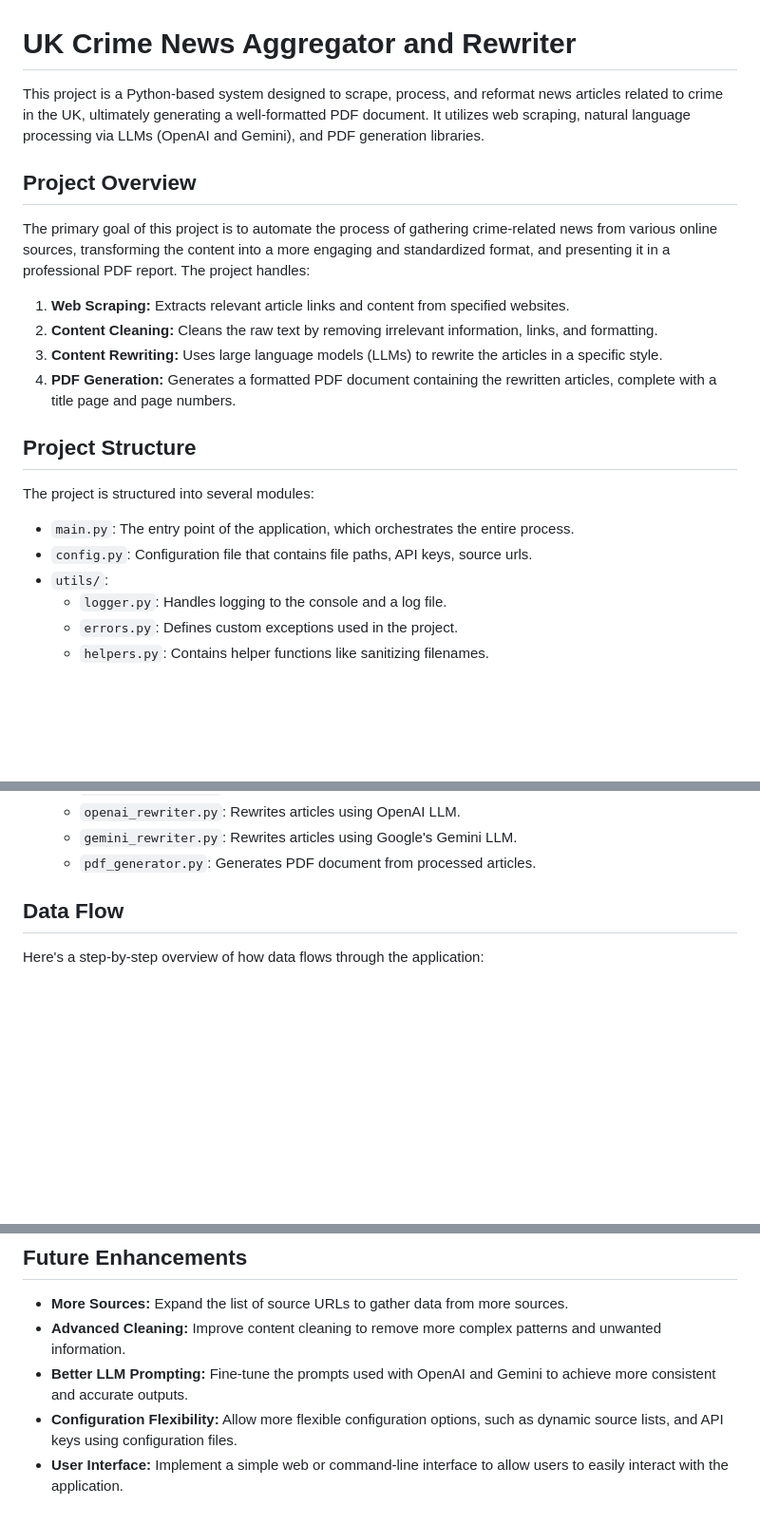
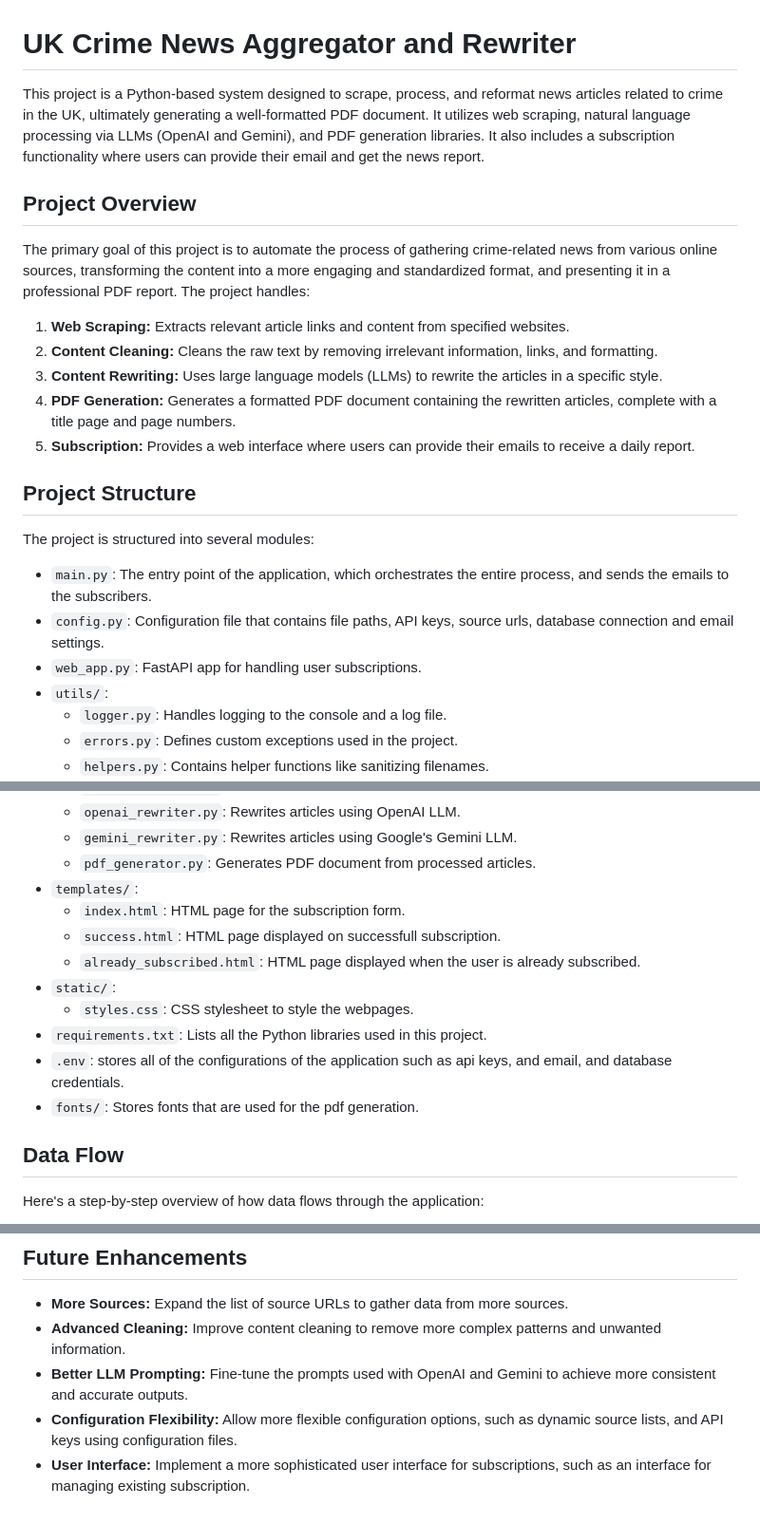
Before and after one commit to abrarshah-12/News_Crawler, a Markdown page: README.md, 3 parts joined by grey strips. Shown: that part at 95% size. Drawn GitHub-style; blank space fills up the shorter version.

```diff
--- a/README.md
+++ b/README.md
@@ -1,6 +1,6 @@
 # UK Crime News Aggregator and Rewriter
 
-This project is a Python-based system designed to scrape, process, and reformat news articles related to crime in the UK, ultimately generating a well-formatted PDF document. It utilizes web scraping, natural language processing via LLMs (OpenAI and Gemini), and PDF generation libraries.
+This project is a Python-based system designed to scrape, process, and reformat news articles related to crime in the UK, ultimately generating a well-formatted PDF document. It utilizes web scraping, natural language processing via LLMs (OpenAI and Gemini), and PDF generation libraries. It also includes a subscription functionality where users can provide their email and get the news report.
 
 ## Project Overview
 
@@ -10,13 +10,15 @@ The primary goal of this project is to automate the process of gathering crime-r
 2.  **Content Cleaning:** Cleans the raw text by removing irrelevant information, links, and formatting.
 3.  **Content Rewriting:** Uses large language models (LLMs) to rewrite the articles in a specific style.
 4.  **PDF Generation:** Generates a formatted PDF document containing the rewritten articles, complete with a title page and page numbers.
+5. **Subscription:** Provides a web interface where users can provide their emails to receive a daily report.
 
 ## Project Structure
 
 The project is structured into several modules:
 
-*   `main.py`: The entry point of the application, which orchestrates the entire process.
-*   `config.py`: Configuration file that contains file paths, API keys, source urls.
+*   `main.py`: The entry point of the application, which orchestrates the entire process, and sends the emails to the subscribers.
+*   `config.py`: Configuration file that contains file paths, API keys, source urls, database connection and email settings.
+*   `web_app.py`: FastAPI app for handling user subscriptions.
 *   `utils/`:
     *   `logger.py`: Handles logging to the console and a log file.
     *   `errors.py`: Defines custom exceptions used in the project.
@@ -30,6 +32,15 @@ The project is structured into several modules:
     *    `openai_rewriter.py`:  Rewrites articles using OpenAI LLM.
     *   `gemini_rewriter.py`: Rewrites articles using Google's Gemini LLM.
     *   `pdf_generator.py`: Generates PDF document from processed articles.
+*   `templates/`:
+    *   `index.html`: HTML page for the subscription form.
+    *    `success.html`:  HTML page displayed on successfull subscription.
+    *    `already_subscribed.html`:  HTML page displayed when the user is already subscribed.
+* `static/`:
+    *   `styles.css`: CSS stylesheet to style the webpages.
+*   `requirements.txt`: Lists all the Python libraries used in this project.
+*   `.env`: stores all of the configurations of the application such as api keys, and email, and database credentials.
+*   `fonts/`: Stores fonts that are used for the pdf generation.
 
 ## Data Flow
 
@@ -102,4 +158,4 @@ The project is equipped with comprehensive error handling and logging capabiliti
 *   **Advanced Cleaning:** Improve content cleaning to remove more complex patterns and unwanted information.
 *   **Better LLM Prompting:** Fine-tune the prompts used with OpenAI and Gemini to achieve more consistent and accurate outputs.
 *   **Configuration Flexibility:** Allow more flexible configuration options, such as dynamic source lists, and API keys using configuration files.
-*   **User Interface:** Implement a simple web or command-line interface to allow users to easily interact with the application.
+*   **User Interface:** Implement a more sophisticated user interface for subscriptions, such as an interface for managing existing subscription.
```
Also changed, not shown: other parts of README.md (+59 -14 lines).
